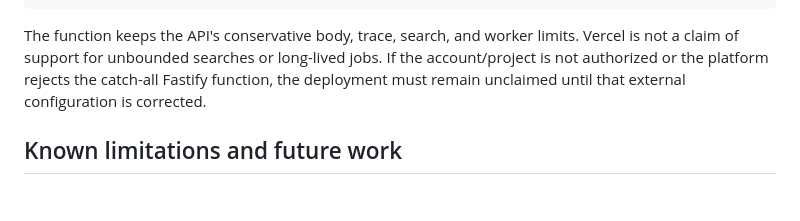
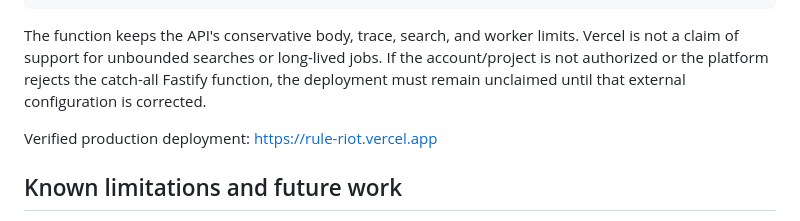
Before and after one commit to Nistha-verse/rule-riot, a Markdown page: README.md, the part around the change. GitHub-like rendering; blank space fills up the shorter version.

Commit message:
docs: record verified production deployment

```diff
--- a/README.md
+++ b/README.md
@@ -392,6 +392,8 @@ jobs. If the account/project is not authorized or the platform rejects the
 catch-all Fastify function, the deployment must remain unclaimed until that
 external configuration is corrected.
 
+Verified production deployment: https://rule-riot.vercel.app
+
 ## Known limitations and future work
 
 - The world model is intentionally small: there is no continuous physics,
```
